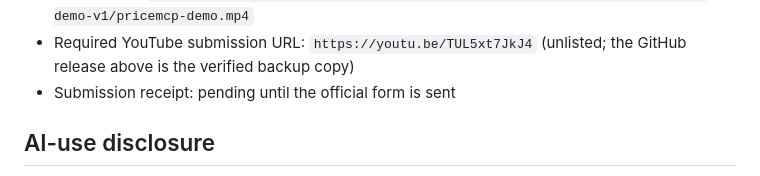
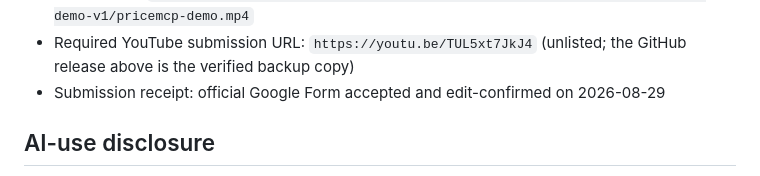
Before and after one commit to tobias-minibot/pricemcp, a Markdown page: docs/SUBMISSION.md, the part around the change. Rendered like a GitHub page.

Commit message:
docs: record submission receipt

```diff
--- a/docs/SUBMISSION.md
+++ b/docs/SUBMISSION.md
@@ -147,7 +147,8 @@ All displayed demo prices must retain the `synthetic: true` and
   `https://github.com/tobias-minibot/pricemcp/releases/download/hackathon-demo-v1/pricemcp-demo.mp4`
 - Required YouTube submission URL: `https://youtu.be/TUL5xt7JkJ4`
   (unlisted; the GitHub release above is the verified backup copy)
-- Submission receipt: pending until the official form is sent
+- Submission receipt: official Google Form accepted and edit-confirmed on
+  2026-08-29
 
 ## AI-use disclosure
 
```
